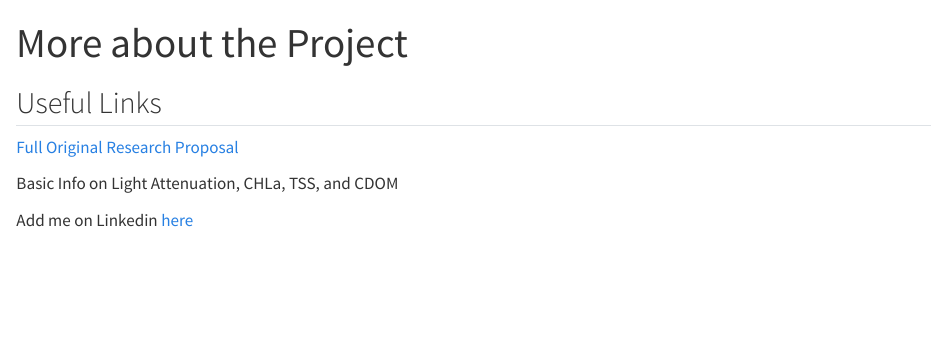
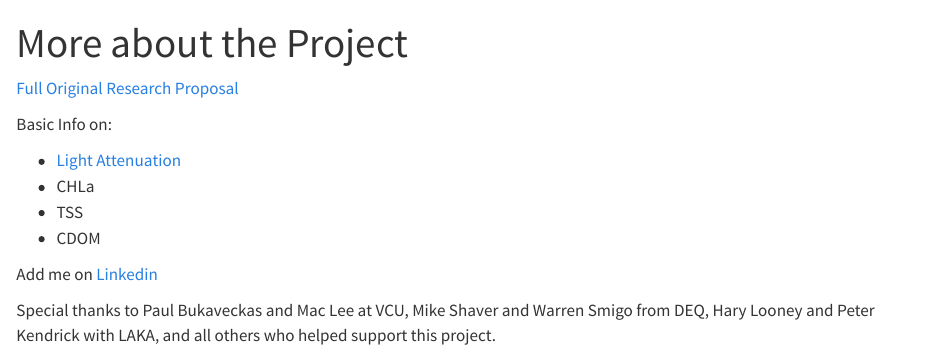
Before and after one commit to barnettj8/ENVS-543, a Quarto document (docs/newlanding.qmd): the page in a window 1100 px wide, from its top. Rendered offline with R 4.5, knitr and Pandoc in place of Quarto, with nearby package versions.

Commit message:
special thanks

```diff
--- a/docs/newlanding.qmd
+++ b/docs/newlanding.qmd
@@ -4,10 +4,15 @@ format: html
 editor: visual
 ---
 
-## Useful Links
-
 [Full Original Research Proposal](https://barnettj8.github.io/ENVS-543/docs/Proposal.html)
 
-Basic Info on Light Attenuation, CHLa, TSS, and CDOM
+Basic Info on:
 
-Add me on Linkedin [here](https://www.linkedin.com/in/barnettjackson)
+- [Light Attenuation](https://barnettj8.github.io/ENVS-543/docs/LightAttenuation.html)
+- CHLa
+- TSS
+- CDOM
+
+Add me on [Linkedin](https://www.linkedin.com/in/barnettjackson)
+
+Special thanks to Paul Bukaveckas and Mac Lee at VCU, Mike Shaver and Warren Smigo from DEQ, Hary Looney and Peter Kendrick with LAKA, and all others who helped support this project.
```
Also changed, not shown: 1 other file.
